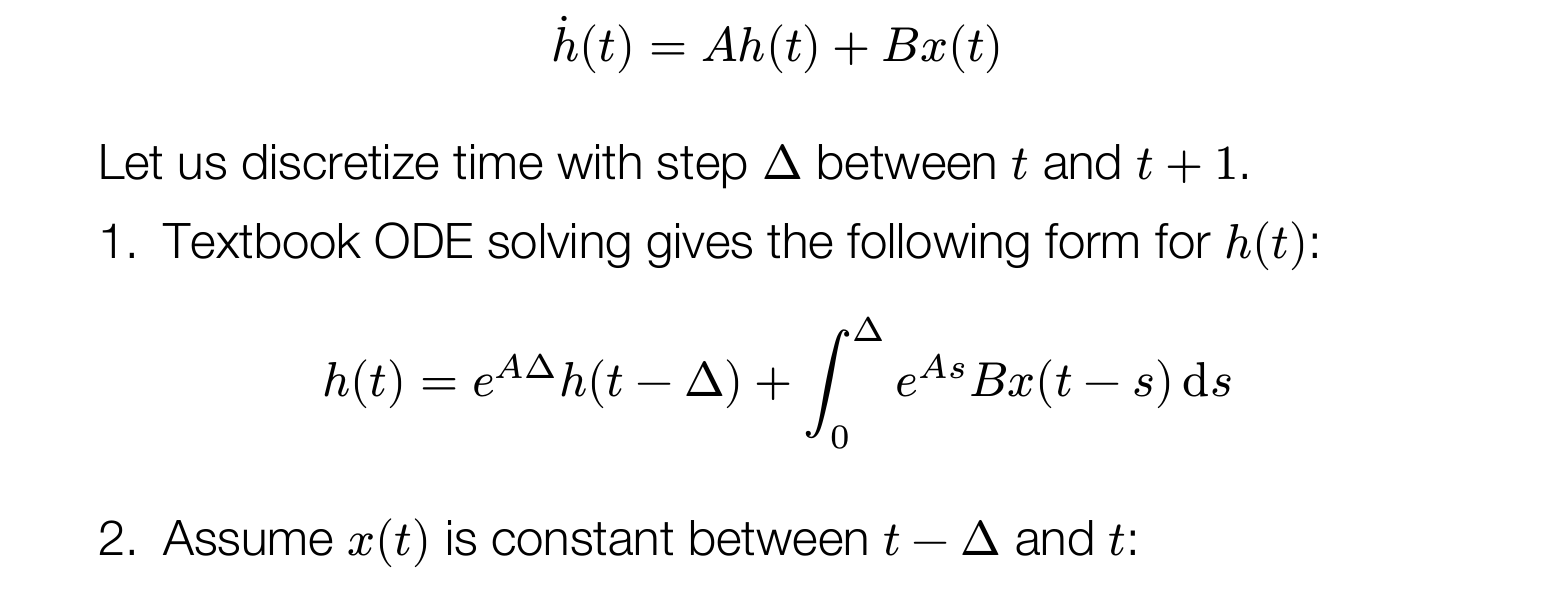
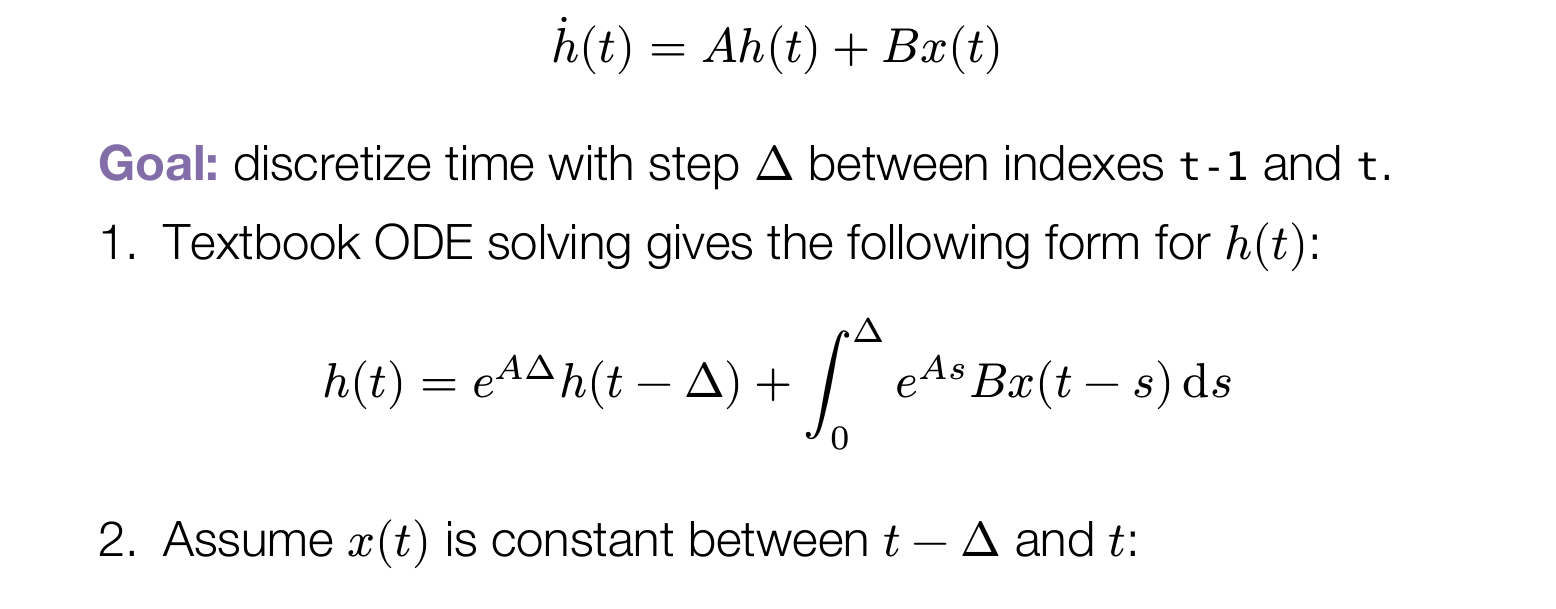
Before and after one commit to rtavenar/tsX-contents, a Typst document (slides/06.typ): part of page 10 of 17, cut so that both start at the same text. The pictures show the PDF file slides/06.pdf that the author committed with the source.

Commit message:
slides update

```diff
--- a/slides/06.typ
+++ b/slides/06.typ
@@ -84,7 +84,7 @@ $
   dot(h) (t) &= A h (t) + B x (t)
 $
 
-Let us discretize time with step $Delta$ between $t$ and $t+1$.
+*Goal:* discretize time with step $Delta$ between indexes `t-1` and `t`.
 1. Textbook ODE solving gives the following form for $h(t)$:
 
 $
```
Also changed, not shown: slides/06.pdf.
